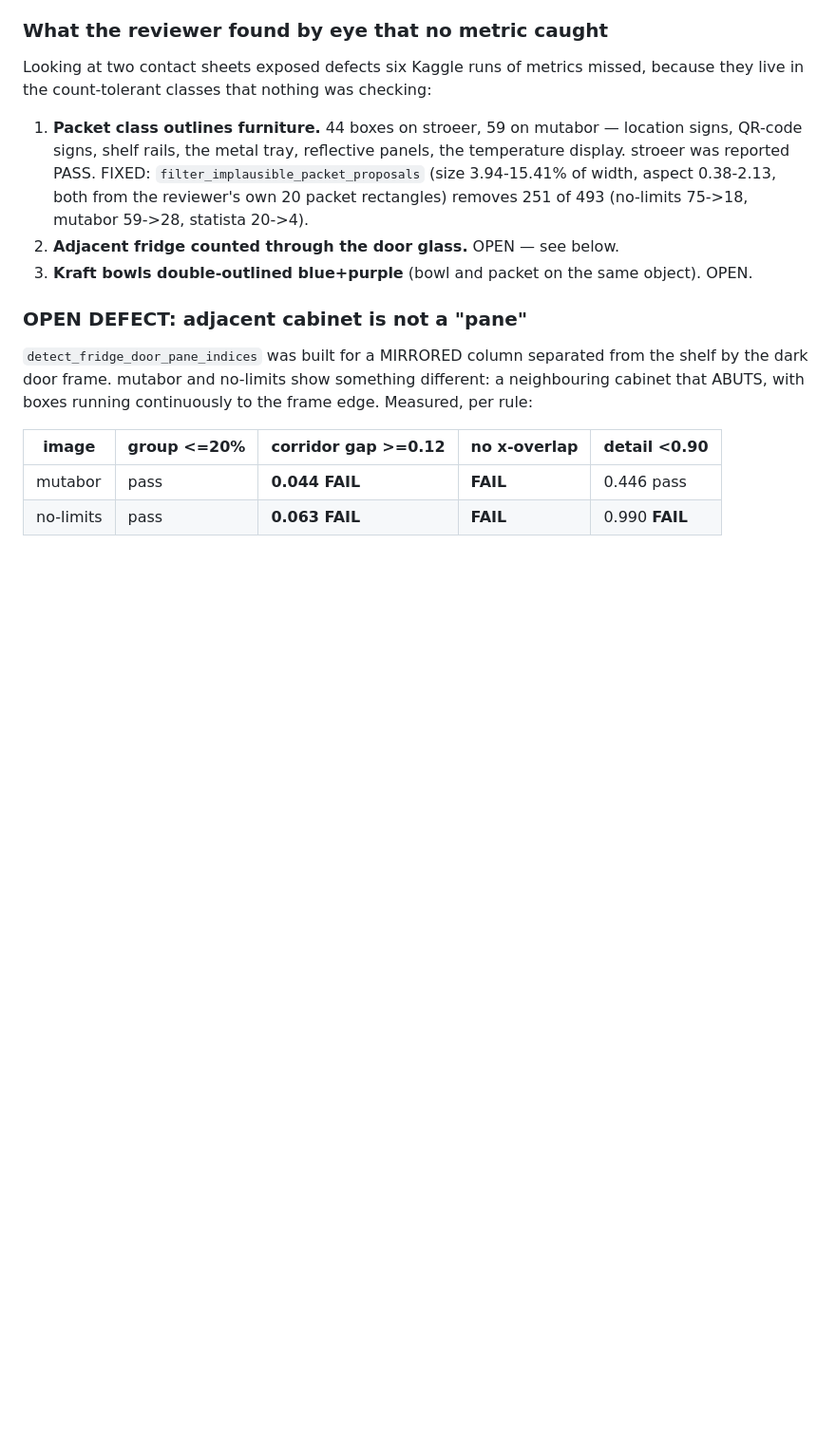
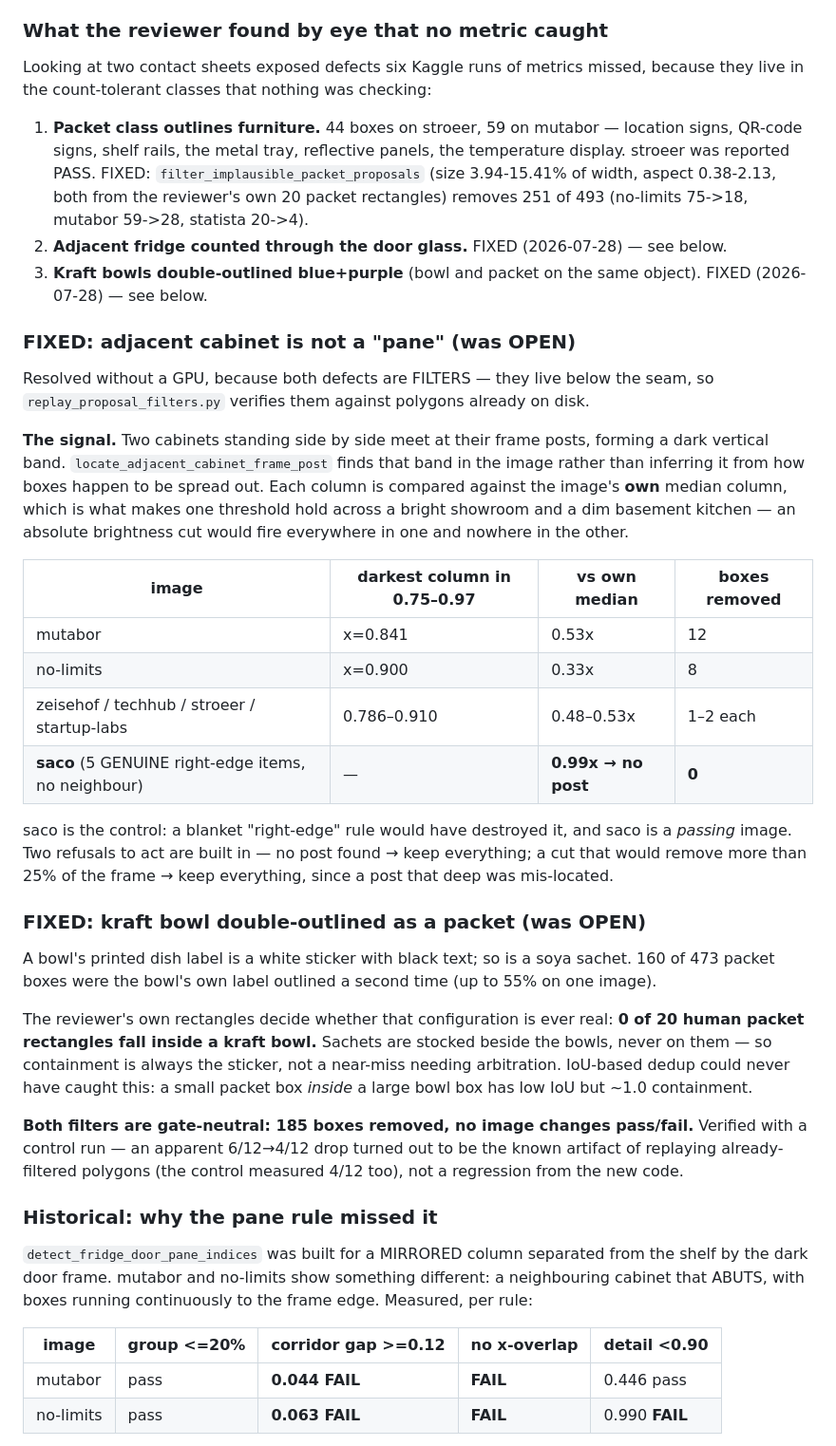
Before and after one commit to mib348/hassib98, a Markdown page: training/goal6.md, the part around one of its changes. Shown at 95% size. Rendered like a GitHub page; blank space fills up the shorter version.

Commit message:
goal6: record the two contact-sheet defects as fixed and state the single blocker
Both defects are filters, so they were verified locally against polygons
already on disk rather than waiting on a GPU. Records the measurements that
back each fix, including saco as the control that a blanket right-edge rule
would have destroyed.

Also states plainly what is left: recall, which only improves by running the
model. Quota is 117,693s of 108,000s, refreshing 2026-08-01, so L2's quality
and therefore L3-L6 are date-blocked rather than work-blocked.

Co-Authored-By: Claude Opus 5 (1M context) <noreply@anthropic.com>
Claude-Session: https://claude.ai/code/session_01M5AoAytEsif2eLQG677S23

```diff
--- a/training/goal6.md
+++ b/training/goal6.md
@@ -261,10 +261,46 @@ live in the count-tolerant classes that nothing was checking:
    stroeer was reported PASS. FIXED: `filter_implausible_packet_proposals` (size 3.94-15.41% of
    width, aspect 0.38-2.13, both from the reviewer's own 20 packet rectangles) removes 251 of 493
    (no-limits 75->18, mutabor 59->28, statista 20->4).
-2. **Adjacent fridge counted through the door glass.** OPEN — see below.
-3. **Kraft bowls double-outlined blue+purple** (bowl and packet on the same object). OPEN.
+2. **Adjacent fridge counted through the door glass.** FIXED (2026-07-28) — see below.
+3. **Kraft bowls double-outlined blue+purple** (bowl and packet on the same object). FIXED (2026-07-28) — see below.
 
-### OPEN DEFECT: adjacent cabinet is not a "pane"
+### FIXED: adjacent cabinet is not a "pane" (was OPEN)
+
+Resolved without a GPU, because both defects are FILTERS — they live below the seam, so
+`replay_proposal_filters.py` verifies them against polygons already on disk.
+
+**The signal.** Two cabinets standing side by side meet at their frame posts, forming a dark vertical
+band. `locate_adjacent_cabinet_frame_post` finds that band in the image rather than inferring it from
+how boxes happen to be spread out. Each column is compared against the image's **own** median column,
+which is what makes one threshold hold across a bright showroom and a dim basement kitchen — an
+absolute brightness cut would fire everywhere in one and nowhere in the other.
+
+| image | darkest column in 0.75–0.97 | vs own median | boxes removed |
+|---|---|---|---|
+| mutabor | x=0.841 | 0.53x | 12 |
+| no-limits | x=0.900 | 0.33x | 8 |
+| zeisehof / techhub / stroeer / startup-labs | 0.786–0.910 | 0.48–0.53x | 1–2 each |
+| **saco** (5 GENUINE right-edge items, no neighbour) | — | **0.99x → no post** | **0** |
+
+saco is the control: a blanket "right-edge" rule would have destroyed it, and saco is a *passing*
+image. Two refusals to act are built in — no post found → keep everything; a cut that would remove
+more than 25% of the frame → keep everything, since a post that deep was mis-located.
+
+### FIXED: kraft bowl double-outlined as a packet (was OPEN)
+
+A bowl's printed dish label is a white sticker with black text; so is a soya sachet. 160 of 473 packet
+boxes were the bowl's own label outlined a second time (up to 55% on one image).
+
+The reviewer's own rectangles decide whether that configuration is ever real: **0 of 20 human packet
+rectangles fall inside a kraft bowl.** Sachets are stocked beside the bowls, never on them — so
+containment is always the sticker, not a near-miss needing arbitration. IoU-based dedup could never
+have caught this: a small packet box *inside* a large bowl box has low IoU but ~1.0 containment.
+
+**Both filters are gate-neutral: 185 boxes removed, no image changes pass/fail.** Verified with a
+control run — an apparent 6/12→4/12 drop turned out to be the known artifact of replaying
+already-filtered polygons (the control measured 4/12 too), not a regression from the new code.
+
+### Historical: why the pane rule missed it
 
 `detect_fridge_door_pane_indices` was built for a MIRRORED column separated from the shelf by the
 dark door frame. mutabor and no-limits show something different: a neighbouring cabinet that ABUTS,
```
Also changed, not shown: other parts of training/goal6.md (+21 -0 lines).
